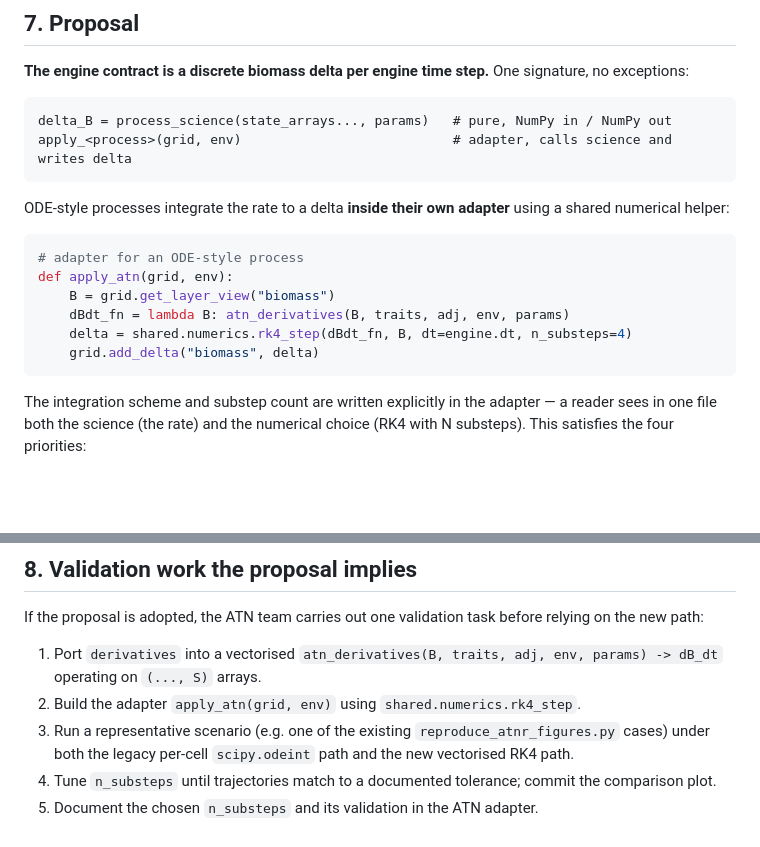
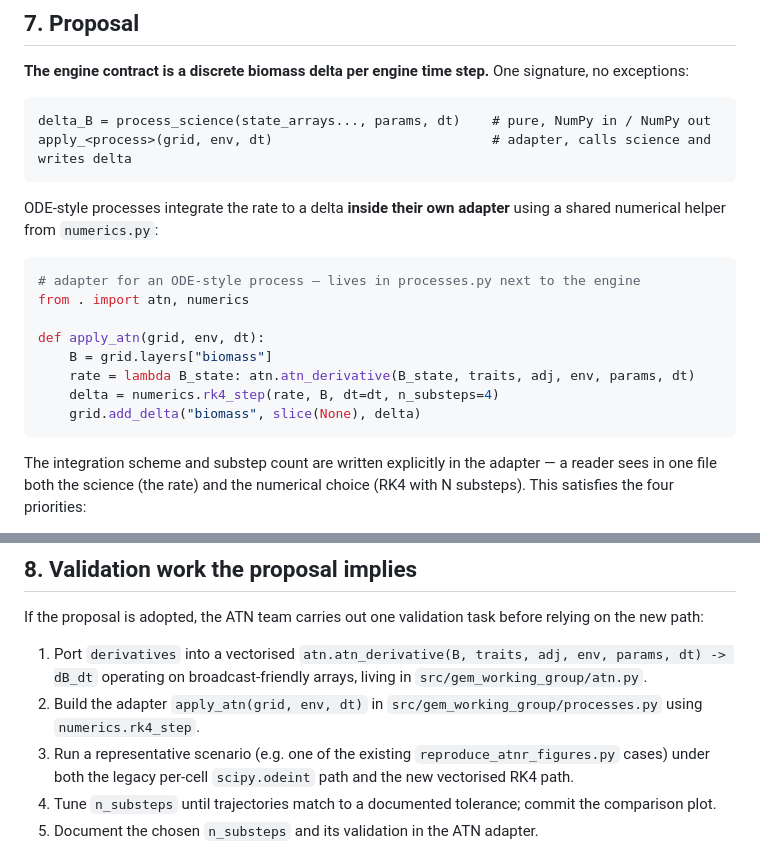
Before and after one commit to bios2/gem_working_group, a Markdown page: experiments/tuesday_architecture_proposal/discretization.md, 2 parts joined by grey strips. Drawn GitHub-style; blank space fills up the shorter version.

````diff
--- a/experiments/tuesday_architecture_proposal/discretization.md
+++ b/experiments/tuesday_architecture_proposal/discretization.md
@@ -94,19 +94,21 @@ This cost is acknowledged but considered acceptable: explicit per-process pacing
 **The engine contract is a discrete biomass delta per engine time step.** One signature, no exceptions:
 
 ```text
-delta_B = process_science(state_arrays..., params)   # pure, NumPy in / NumPy out
-apply_<process>(grid, env)                           # adapter, calls science and writes delta
+delta_B = process_science(state_arrays..., params, dt)    # pure, NumPy in / NumPy out
+apply_<process>(grid, env, dt)                            # adapter, calls science and writes delta
 ```
 
-ODE-style processes integrate the rate to a delta **inside their own adapter** using a shared numerical helper:
+ODE-style processes integrate the rate to a delta **inside their own adapter** using a shared numerical helper from `numerics.py`:
 
 ```python
-# adapter for an ODE-style process
-def apply_atn(grid, env):
-    B = grid.get_layer_view("biomass")
-    dBdt_fn = lambda B: atn_derivatives(B, traits, adj, env, params)
-    delta = shared.numerics.rk4_step(dBdt_fn, B, dt=engine.dt, n_substeps=4)
-    grid.add_delta("biomass", delta)
+# adapter for an ODE-style process — lives in processes.py next to the engine
+from . import atn, numerics
+
+def apply_atn(grid, env, dt):
+    B = grid.layers["biomass"]
+    rate = lambda B_state: atn.atn_derivative(B_state, traits, adj, env, params, dt)
+    delta = numerics.rk4_step(rate, B, dt=dt, n_substeps=4)
+    grid.add_delta("biomass", slice(None), delta)
 ```
 
 The integration scheme and substep count are written explicitly in the adapter — a reader sees in one file both the science (the rate) and the numerical choice (RK4 with N substeps). This satisfies the four priorities:
@@ -122,8 +124,8 @@ The full module layout and signature conventions are specified in [`context/proc
 
 If the proposal is adopted, the ATN team carries out one validation task before relying on the new path:
 
-1. Port `derivatives` into a vectorised `atn_derivatives(B, traits, adj, env, params) -> dB_dt` operating on `(..., S)` arrays.
-2. Build the adapter `apply_atn(grid, env)` using `shared.numerics.rk4_step`.
+1. Port `derivatives` into a vectorised `atn.atn_derivative(B, traits, adj, env, params, dt) -> dB_dt` operating on broadcast-friendly arrays, living in `src/gem_working_group/atn.py`.
+2. Build the adapter `apply_atn(grid, env, dt)` in `src/gem_working_group/processes.py` using `numerics.rk4_step`.
 3. Run a representative scenario (e.g. one of the existing `reproduce_atnr_figures.py` cases) under both the legacy per-cell `scipy.odeint` path and the new vectorised RK4 path.
 4. Tune `n_substeps` until trajectories match to a documented tolerance; commit the comparison plot.
 5. Document the chosen `n_substeps` and its validation in the ATN adapter.
````
Also changed, not shown: experiments/README.md (+3 -3 lines), 1 other file.
